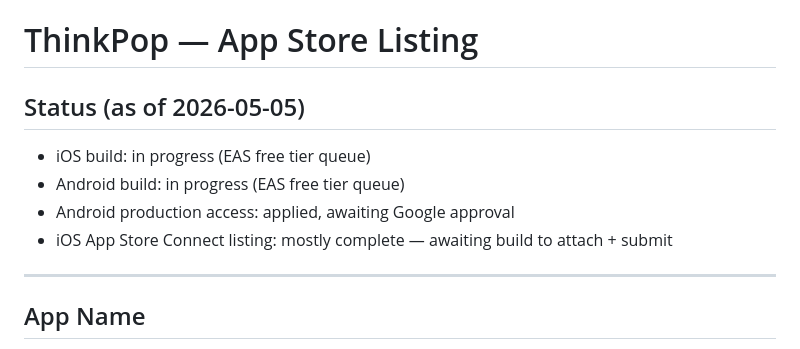
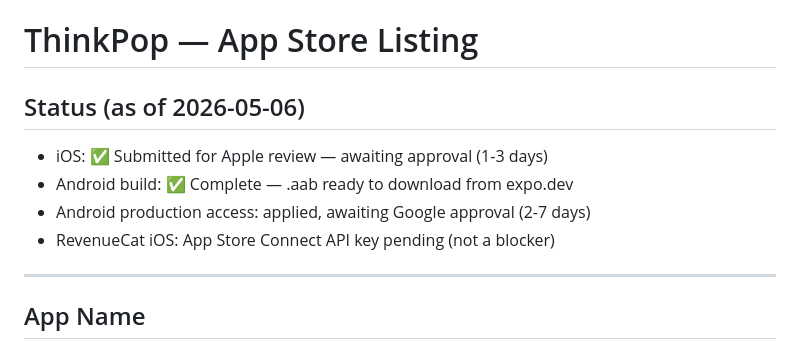
Before and after one commit to fareedfc/globemind, a Markdown page: AppStore_Listing.md, the part around the change. Rendered like a GitHub page.

Commit message:
Docs: update status — iOS in review, Android awaiting production access
Co-Authored-By: Claude Sonnet 4.6 <noreply@anthropic.com>

```diff
--- a/AppStore_Listing.md
+++ b/AppStore_Listing.md
@@ -1,10 +1,10 @@
 # ThinkPop — App Store Listing
 
-## Status (as of 2026-05-05)
-- iOS build: in progress (EAS free tier queue)
-- Android build: in progress (EAS free tier queue)
-- Android production access: applied, awaiting Google approval
-- iOS App Store Connect listing: mostly complete — awaiting build to attach + submit
+## Status (as of 2026-05-06)
+- iOS: ✅ Submitted for Apple review — awaiting approval (1-3 days)
+- Android build: ✅ Complete — .aab ready to download from expo.dev
+- Android production access: applied, awaiting Google approval (2-7 days)
+- RevenueCat iOS: App Store Connect API key pending (not a blocker)
 
 ---
 
```
